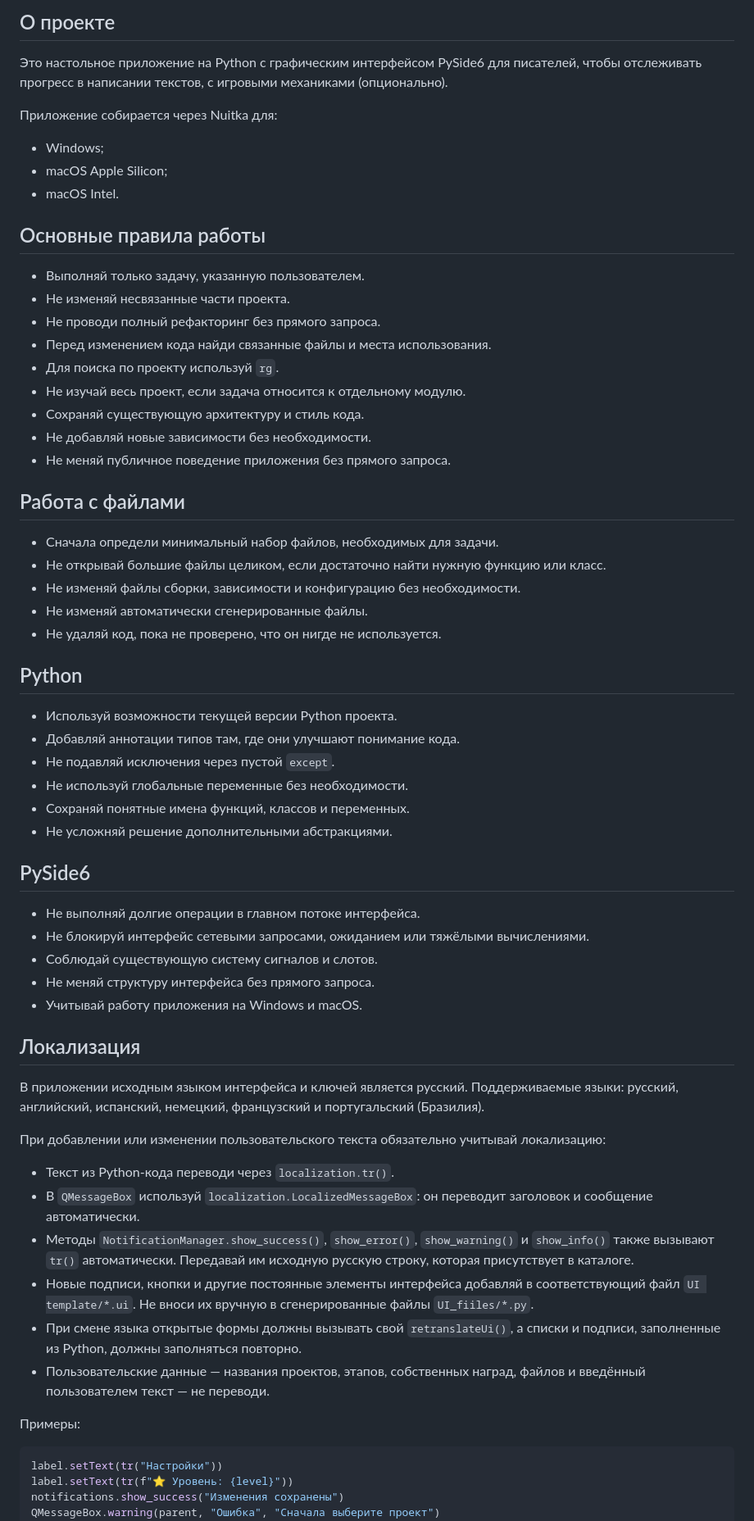
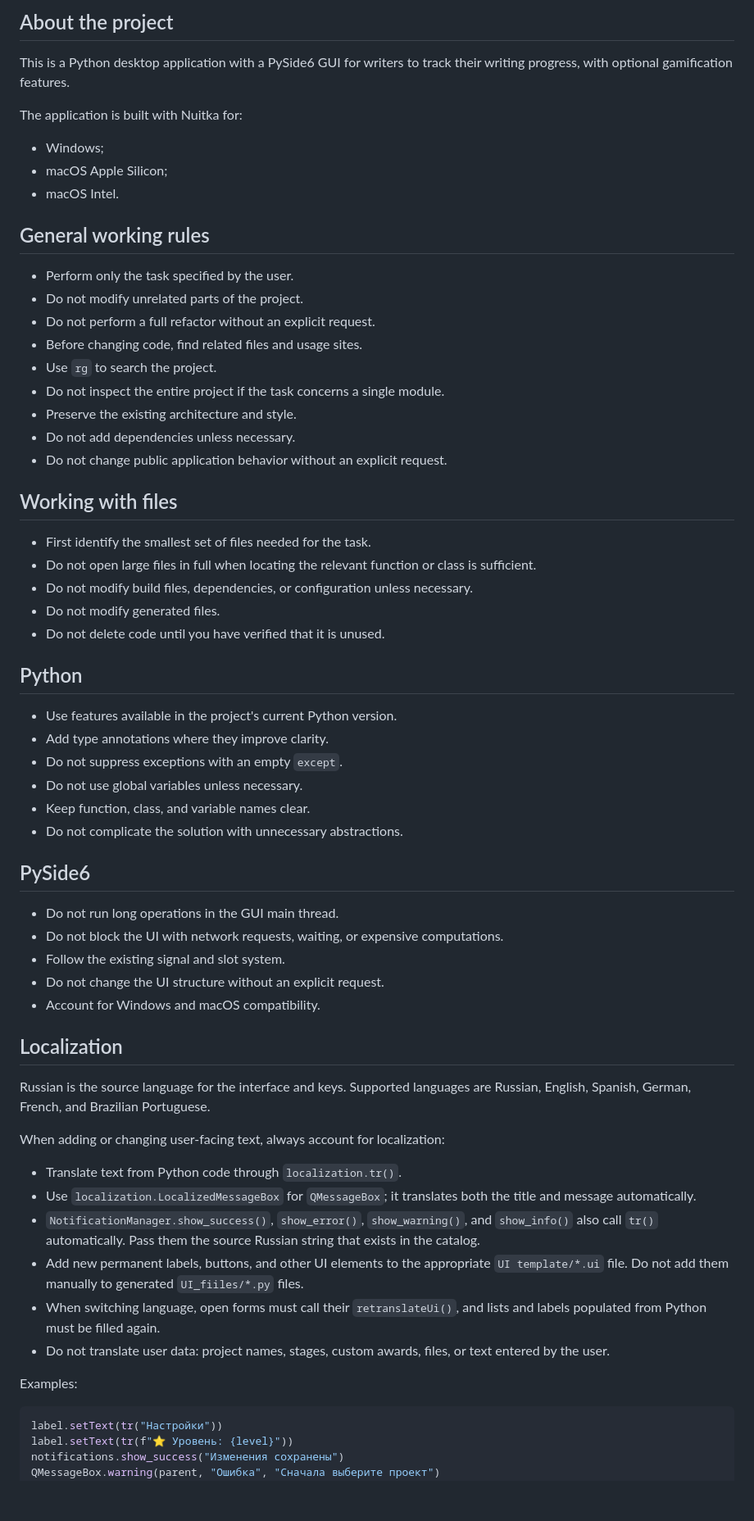
Before and after one commit to nevskyforever/nfprogress, a Markdown page: AGENTS.md, the part around one of its changes. Shown at 82% size. GitHub-like rendering; blank space fills up the shorter version.

Commit message:
AGENTS.md переведен на английский

````diff
--- a/AGENTS.md
+++ b/AGENTS.md
@@ -1,74 +1,64 @@
-## О проекте
+## About the project
 
-Это настольное приложение на Python с графическим интерфейсом PySide6 для писателей, чтобы отслеживать прогресс в написании текстов, с игровыми механиками (опционально).
+This is a Python desktop application with a PySide6 GUI for writers to track their writing progress, with optional gamification features.
 
-Приложение собирается через Nuitka для:
+The application is built with Nuitka for:
 
 * Windows;
 * macOS Apple Silicon;
 * macOS Intel.
 
-## Основные правила работы
+## General working rules
 
-* Выполняй только задачу, указанную пользователем.
-* Не изменяй несвязанные части проекта.
-* Не проводи полный рефакторинг без прямого запроса.
-* Перед изменением кода найди связанные файлы и места использования.
-* Для поиска по проекту используй `rg`.
-* Не изучай весь проект, если задача относится к отдельному модулю.
-* Сохраняй существующую архитектуру и стиль кода.
-* Не добавляй новые зависимости без необходимости.
-* Не меняй публичное поведение приложения без прямого запроса.
+* Perform only the task specified by the user.
+* Do not modify unrelated parts of the project.
+* Do not perform a full refactor without an explicit request.
+* Before changing code, find related files and usage sites.
+* Use `rg` to search the project.
+* Do not inspect the entire project if the task concerns a single module.
+* Preserve the existing architecture and style.
+* Do not add dependencies unless necessary.
+* Do not change public application behavior without an explicit request.
 
-## Работа с файлами
+## Working with files
 
-* Сначала определи минимальный набор файлов, необходимых для задачи.
-* Не открывай большие файлы целиком, если достаточно найти нужную функцию или класс.
-* Не изменяй файлы сборки, зависимости и конфигурацию без необходимости.
-* Не изменяй автоматически сгенерированные файлы.
-* Не удаляй код, пока не проверено, что он нигде не используется.
+* First identify the smallest set of files needed for the task.
+* Do not open large files in full when locating the relevant function or class is sufficient.
+* Do not modify build files, dependencies, or configuration unless necessary.
+* Do not modify generated files.
+* Do not delete code until you have verified that it is unused.
 
 ## Python
 
-* Используй возможности текущей версии Python проекта.
-* Добавляй аннотации типов там, где они улучшают понимание кода.
-* Не подавляй исключения через пустой `except`.
-* Не используй глобальные переменные без необходимости.
-* Сохраняй понятные имена функций, классов и переменных.
-* Не усложняй решение дополнительными абстракциями.
+* Use features available in the project's current Python version.
+* Add type annotations where they improve clarity.
+* Do not suppress exceptions with an empty `except`.
+* Do not use global variables unless necessary.
+* Keep function, class, and variable names clear.
+* Do not complicate the solution with unnecessary abstractions.
 
 ## PySide6
 
-* Не выполняй долгие операции в главном потоке интерфейса.
-* Не блокируй интерфейс сетевыми запросами, ожиданием или тяжёлыми вычислениями.
-* Соблюдай существующую систему сигналов и слотов.
-* Не меняй структуру интерфейса без прямого запроса.
-* Учитывай работу приложения на Windows и macOS.
+* Do not run long operations in the GUI main thread.
+* Do not block the UI with network requests, waiting, or expensive computations.
+* Follow the existing signal and slot system.
+* Do not change the UI structure without an explicit request.
+* Account for Windows and macOS compatibility.
 
-## Локализация
+## Localization
 
-В приложении исходным языком интерфейса и ключей является русский. Поддерживаемые
-языки: русский, английский, испанский, немецкий, французский и португальский
-(Бразилия).
+Russian is the source language for the interface and keys. Supported languages are Russian, English, Spanish, German, French, and Brazilian Portuguese.
 
-При добавлении или изменении пользовательского текста обязательно учитывай
-локализацию:
+When adding or changing user-facing text, always account for localization:
 
-* Текст из Python-кода переводи через `localization.tr()`.
-* В `QMessageBox` используй `localization.LocalizedMessageBox`: он переводит
-  заголовок и сообщение автоматически.
-* Методы `NotificationManager.show_success()`, `show_error()`, `show_warning()` и
-  `show_info()` также вызывают `tr()` автоматически. Передавай им исходную
-  русскую строку, которая присутствует в каталоге.
-* Новые подписи, кнопки и другие постоянные элементы интерфейса добавляй в
-  соответствующий файл `UI template/*.ui`. Не вноси их вручную в
-  сгенерированные файлы `UI_fiiles/*.py`.
-* При смене языка открытые формы должны вызывать свой `retranslateUi()`, а
-  списки и подписи, заполненные из Python, должны заполняться повторно.
-* Пользовательские данные — названия проектов, этапов, собственных наград,
-  файлов и введённый пользователем текст — не переводи.
+* Translate text from Python code through `localization.tr()`.
+* Use `localization.LocalizedMessageBox` for `QMessageBox`; it translates both the title and message automatically.
+* `NotificationManager.show_success()`, `show_error()`, `show_warning()`, and `show_info()` also call `tr()` automatically. Pass them the source Russian string that exists in the catalog.
+* Add new permanent labels, buttons, and other UI elements to the appropriate `UI template/*.ui` file. Do not add them manually to generated `UI_fiiles/*.py` files.
+* When switching language, open forms must call their `retranslateUi()`, and lists and labels populated from Python must be filled again.
+* Do not translate user data: project names, stages, custom awards, files, or text entered by the user.
 
-Примеры:
+Examples:
 
 ```python
 label.setText(tr("Настройки"))
````
Also changed, not shown: other parts of AGENTS.md (+39 -60 lines).
